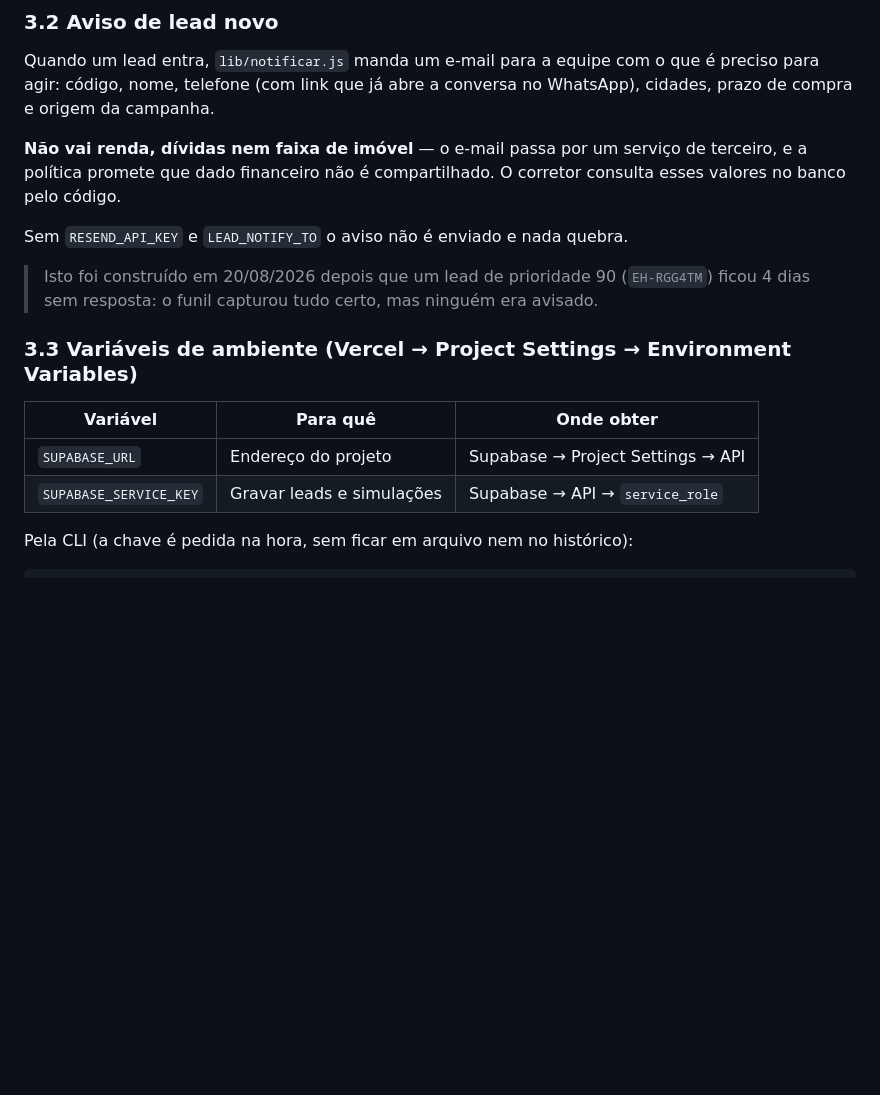
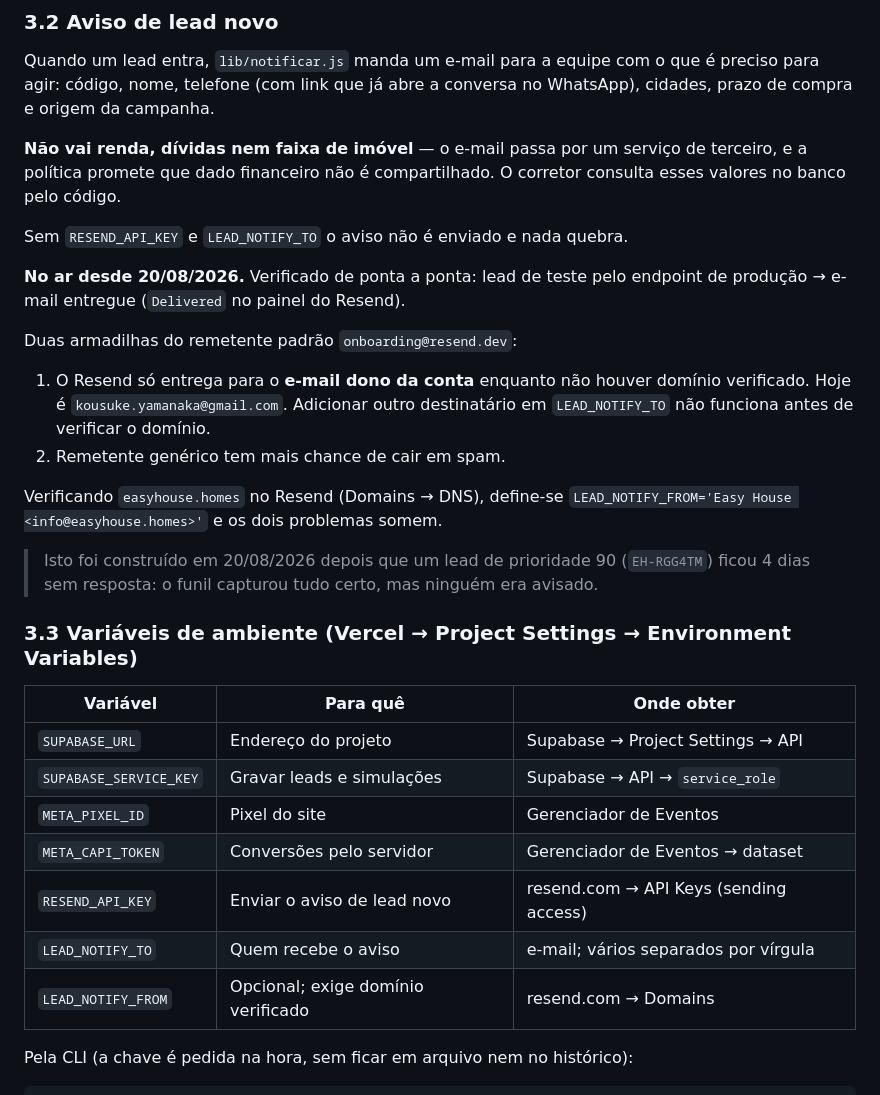
Before and after one commit to novo-jp/easy-house-site, a Markdown page: docs/FUNIL.md, the part around the change. Rendered like a GitHub page; blank space fills up the shorter version.

Commit message:
docs: aviso de lead novo no ar, e tabela completa de variaveis
Co-Authored-By: Claude Opus 5 <noreply@anthropic.com>

```diff
--- a/docs/FUNIL.md
+++ b/docs/FUNIL.md
@@ -72,6 +72,19 @@ consulta esses valores no banco pelo código.
 
 Sem `RESEND_API_KEY` e `LEAD_NOTIFY_TO` o aviso não é enviado e nada quebra.
 
+**No ar desde 20/08/2026.** Verificado de ponta a ponta: lead de teste pelo
+endpoint de produção → e-mail entregue (`Delivered` no painel do Resend).
+
+Duas armadilhas do remetente padrão `onboarding@resend.dev`:
+
+1. O Resend só entrega para o **e-mail dono da conta** enquanto não houver
+   domínio verificado. Hoje é `kousuke.yamanaka@gmail.com`. Adicionar outro
+   destinatário em `LEAD_NOTIFY_TO` não funciona antes de verificar o domínio.
+2. Remetente genérico tem mais chance de cair em spam.
+
+Verificando `easyhouse.homes` no Resend (Domains → DNS), define-se
+`LEAD_NOTIFY_FROM='Easy House <info@easyhouse.homes>'` e os dois problemas somem.
+
 > Isto foi construído em 20/08/2026 depois que um lead de prioridade 90
 > (`EH-RGG4TM`) ficou 4 dias sem resposta: o funil capturou tudo certo, mas
 > ninguém era avisado.
@@ -82,6 +95,11 @@ Sem `RESEND_API_KEY` e `LEAD_NOTIFY_TO` o aviso não é enviado e nada quebra.
 |---|---|---|
 | `SUPABASE_URL` | Endereço do projeto | Supabase → Project Settings → API |
 | `SUPABASE_SERVICE_KEY` | Gravar leads e simulações | Supabase → API → `service_role` |
+| `META_PIXEL_ID` | Pixel do site | Gerenciador de Eventos |
+| `META_CAPI_TOKEN` | Conversões pelo servidor | Gerenciador de Eventos → dataset |
+| `RESEND_API_KEY` | Enviar o aviso de lead novo | resend.com → API Keys (sending access) |
+| `LEAD_NOTIFY_TO` | Quem recebe o aviso | e-mail; vários separados por vírgula |
+| `LEAD_NOTIFY_FROM` | Opcional; exige domínio verificado | resend.com → Domains |
 
 Pela CLI (a chave é pedida na hora, sem ficar em arquivo nem no histórico):
 
```
